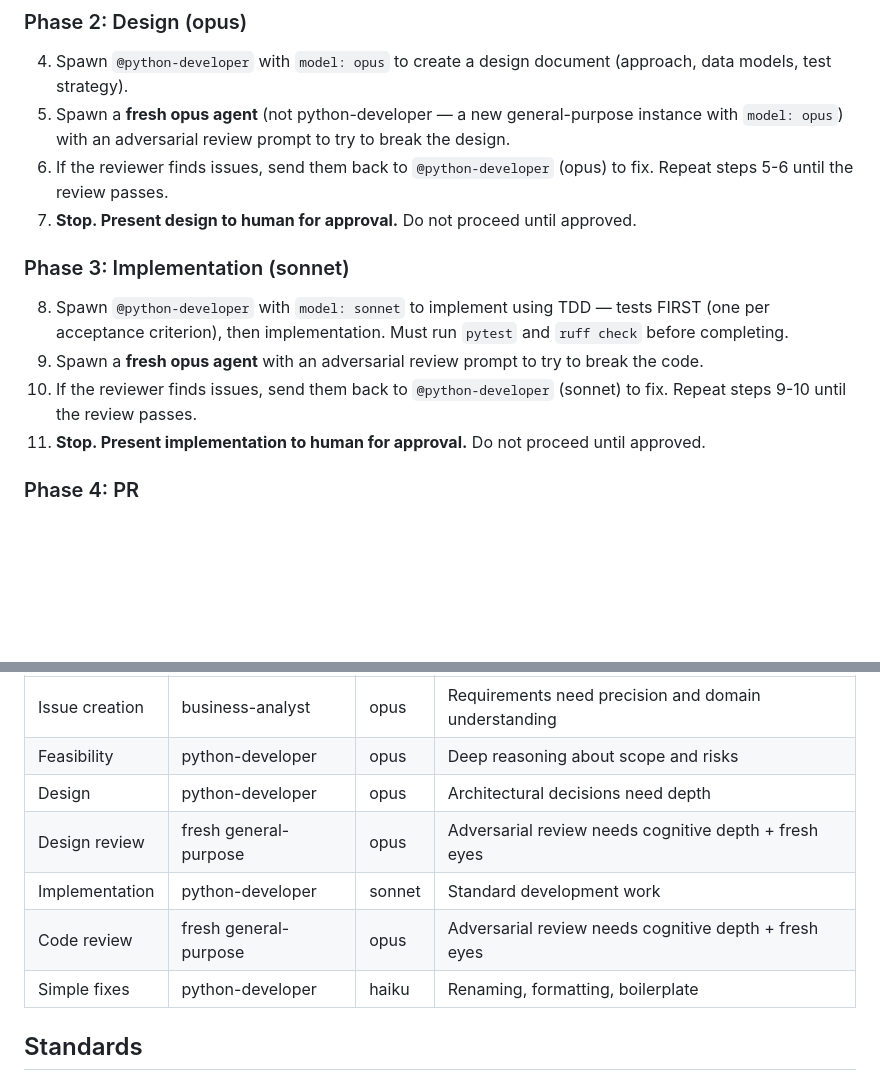
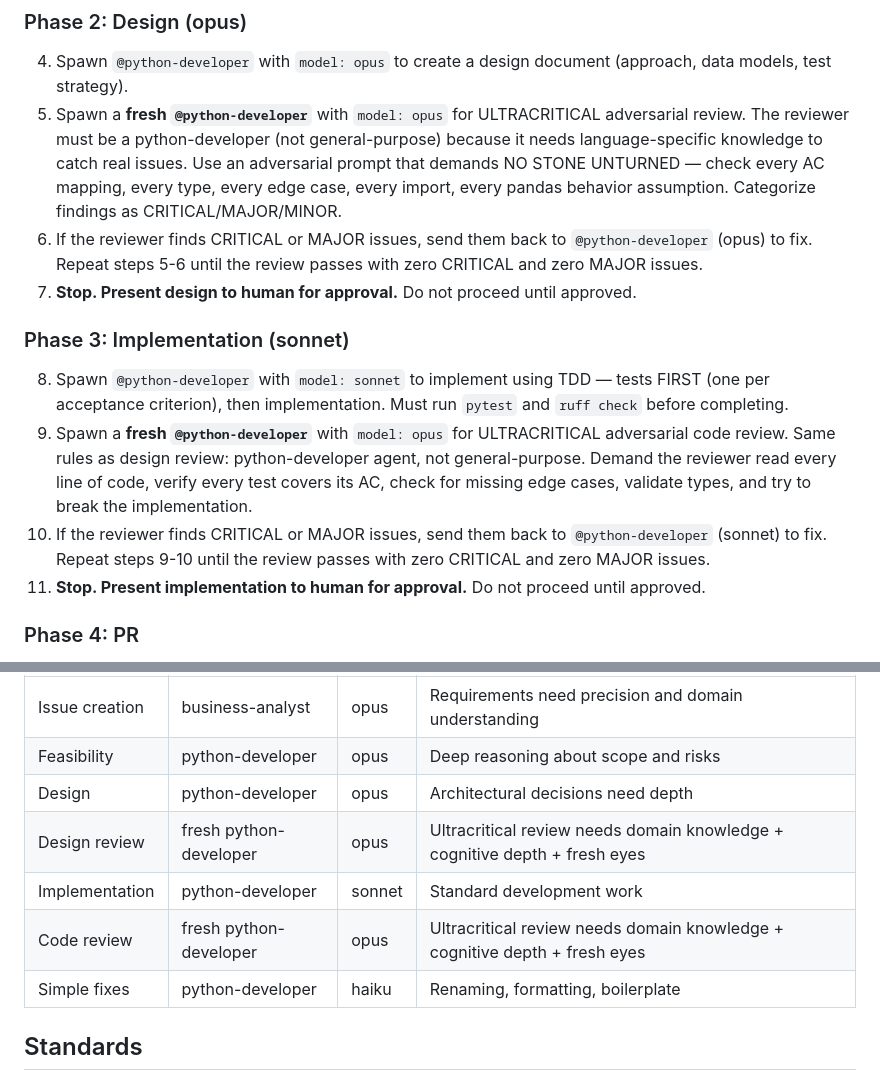
Before and after one commit to SalesforceRocks/python-demo, a Markdown page: CLAUDE.md, 2 parts joined by grey strips. GitHub-like rendering; blank space fills up the shorter version.

Commit message:
Update review agents: use python-developer (not general-purpose) with ultracritical prompts
Reviews must use python-developer agent for language-specific knowledge.
Adversarial prompts must demand NO STONE UNTURNED with CRITICAL/MAJOR/MINOR categorization.
Pass criteria: zero CRITICAL and zero MAJOR issues.

Co-Authored-By: Claude Opus 4.6 <noreply@anthropic.com>

```diff
--- a/CLAUDE.md
+++ b/CLAUDE.md
@@ -28,14 +28,14 @@ These are instructions for the **orchestrator** (you). You manage the phases, pi
 
 ### Phase 2: Design (opus)
 4. Spawn `@python-developer` with `model: opus` to create a design document (approach, data models, test strategy).
-5. Spawn a **fresh opus agent** (not python-developer — a new general-purpose instance with `model: opus`) with an adversarial review prompt to try to break the design.
-6. If the reviewer finds issues, send them back to `@python-developer` (opus) to fix. Repeat steps 5-6 until the review passes.
+5. Spawn a **fresh `@python-developer`** with `model: opus` for ULTRACRITICAL adversarial review. The reviewer must be a python-developer (not general-purpose) because it needs language-specific knowledge to catch real issues. Use an adversarial prompt that demands NO STONE UNTURNED — check every AC mapping, every type, every edge case, every import, every pandas behavior assumption. Categorize findings as CRITICAL/MAJOR/MINOR.
+6. If the reviewer finds CRITICAL or MAJOR issues, send them back to `@python-developer` (opus) to fix. Repeat steps 5-6 until the review passes with zero CRITICAL and zero MAJOR issues.
 7. **Stop. Present design to human for approval.** Do not proceed until approved.
 
 ### Phase 3: Implementation (sonnet)
 8. Spawn `@python-developer` with `model: sonnet` to implement using TDD — tests FIRST (one per acceptance criterion), then implementation. Must run `pytest` and `ruff check` before completing.
-9. Spawn a **fresh opus agent** with an adversarial review prompt to try to break the code.
-10. If the reviewer finds issues, send them back to `@python-developer` (sonnet) to fix. Repeat steps 9-10 until the review passes.
+9. Spawn a **fresh `@python-developer`** with `model: opus` for ULTRACRITICAL adversarial code review. Same rules as design review: python-developer agent, not general-purpose. Demand the reviewer read every line of code, verify every test covers its AC, check for missing edge cases, validate types, and try to break the implementation.
+10. If the reviewer finds CRITICAL or MAJOR issues, send them back to `@python-developer` (sonnet) to fix. Repeat steps 9-10 until the review passes with zero CRITICAL and zero MAJOR issues.
 11. **Stop. Present implementation to human for approval.** Do not proceed until approved.
 
 ### Phase 4: PR
@@ -50,9 +50,9 @@ Use the right model for the right job. Always set `model` explicitly when spawni
 | Issue creation | business-analyst | opus | Requirements need precision and domain understanding |
 | Feasibility | python-developer | opus | Deep reasoning about scope and risks |
 | Design | python-developer | opus | Architectural decisions need depth |
-| Design review | fresh general-purpose | opus | Adversarial review needs cognitive depth + fresh eyes |
+| Design review | fresh python-developer | opus | Ultracritical review needs domain knowledge + cognitive depth + fresh eyes |
 | Implementation | python-developer | sonnet | Standard development work |
-| Code review | fresh general-purpose | opus | Adversarial review needs cognitive depth + fresh eyes |
+| Code review | fresh python-developer | opus | Ultracritical review needs domain knowledge + cognitive depth + fresh eyes |
 | Simple fixes | python-developer | haiku | Renaming, formatting, boilerplate |
 
 ## Standards
```
